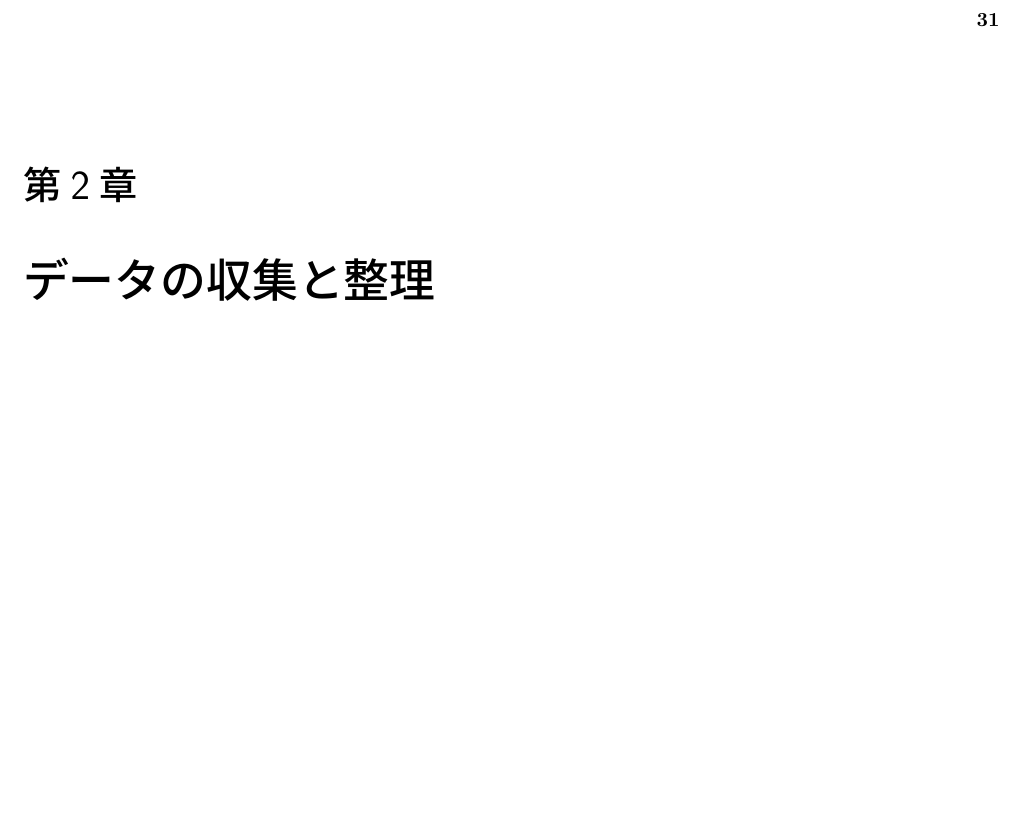
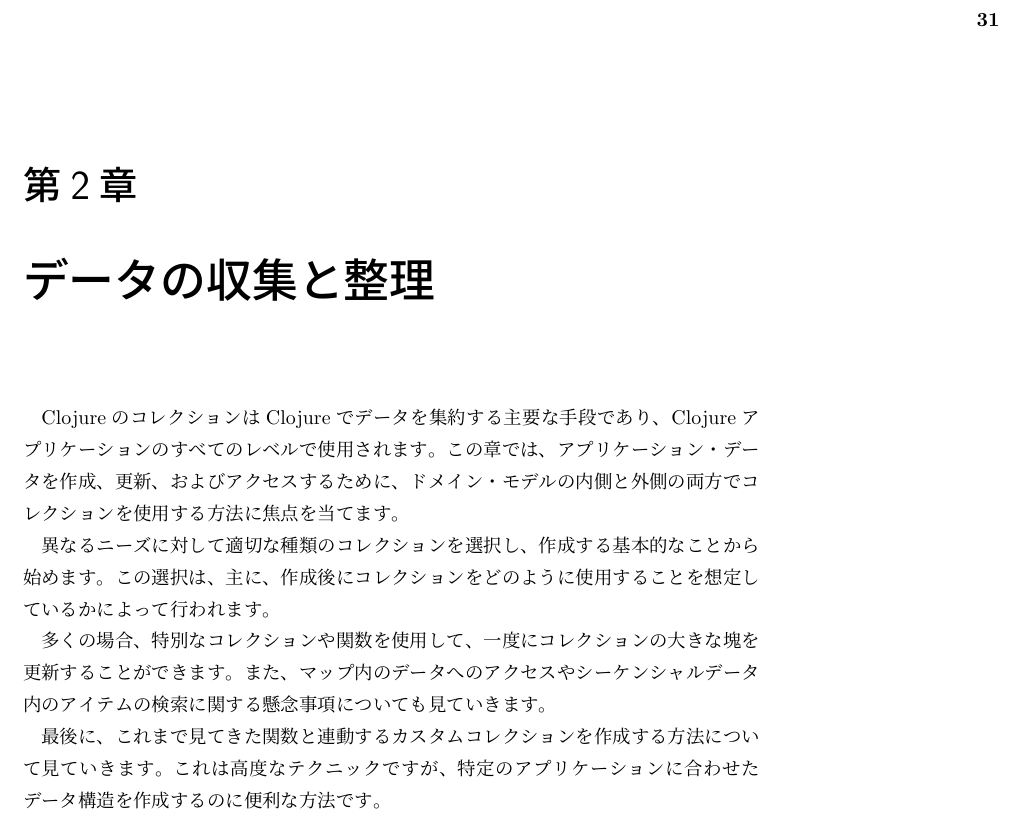
Before and after one commit to ichisemasashi/clojure_books, a LaTeX book (Clojure_Applied/ClojureApplied.tex, which reads Clojure_Applied/001-002-000.tex): part of page 31 of 40, cut so that both start at the same text, the shorter picture padded with empty space. Compiled offline with pLaTeX and dvipdfmx; a LaTeX package or settings file that is missing is left out.

Commit message:
[jp] add ch02

```diff
--- a/Clojure_Applied/001-002-000.tex
+++ b/Clojure_Applied/001-002-000.tex
@@ -1,7 +1,16 @@
 \chapter{データの収集と整理}
 
-% \input{001-002-001.tex} % Choosing the Right Collection
-% \input{001-002-002.tex} % Updating Collections
-% \input{001-002-003.tex} % Accessing Collections
-% \input{001-002-004.tex} % Building Custom Collections
-% \input{001-002-005.tex} % Wrapping Up
+ClojureのコレクションはClojureでデータを集約する主要な手段であり、Clojureアプリケーションのすべてのレベルで使用されます。この章では、アプリケーション・データを作成、更新、およびアクセスするために、ドメイン・モデルの内側と外側の両方でコレクションを使用する方法に焦点を当てます。
+
+異なるニーズに対して適切な種類のコレクションを選択し、作成する基本的なことから始めます。この選択は、主に、作成後にコレクションをどのように使用することを想定しているかによって行われます。
+
+多くの場合、特別なコレクションや関数を使用して、一度にコレクションの大きな塊を更新することができます。また、マップ内のデータへのアクセスやシーケンシャルデータ内のアイテムの検索に関する懸念事項についても見ていきます。
+
+最後に、これまで見てきた関数と連動するカスタムコレクションを作成する方法について見ていきます。これは高度なテクニックですが、特定のアプリケーションに合わせたデータ構造を作成するのに便利な方法です。
+
+
+\input{001-002-001.tex} % Choosing the Right Collection
+\input{001-002-002.tex} % Updating Collections
+\input{001-002-003.tex} % Accessing Collections
+\input{001-002-004.tex} % Building Custom Collections
+\input{001-002-005.tex} % Wrapping Up
```
Also changed, not shown: Clojure_Applied/001-002-001.tex (added), Clojure_Applied/001-002-002.tex (added), Clojure_Applied/001-002-003.tex (added), Clojure_Applied/001-002-004.tex (added), Clojure_Applied/001-002-005.tex (added).
